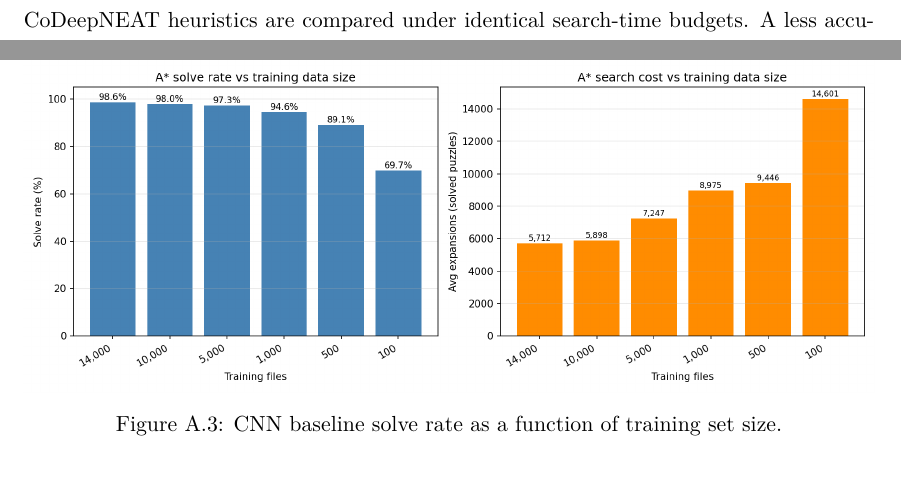
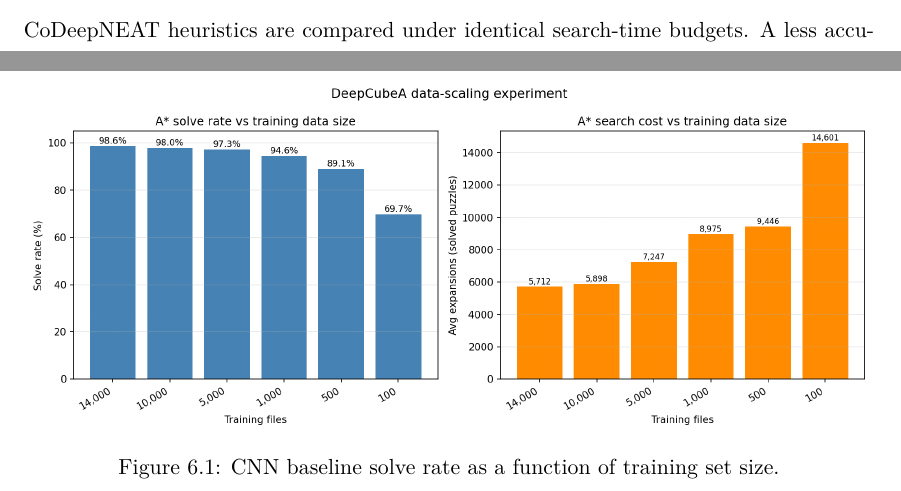
Before and after one commit to asd417/HonorsThesis, a LaTeX thesis (main.tex, which reads chapters/appendix.tex, chapters/results.tex): two parts of pages 42 and 48 of 66 before the commit and two parts of pages 42 and 43 of 67 after it, joined at a grey line, cut so that both start at the same text. Compiled offline with XeLaTeX; a missing font is replaced by an installed copy or a similar font.

Commit message:
moved figure

```diff
--- a/chapters/appendix.tex
+++ b/chapters/appendix.tex
@@ -14,13 +14,6 @@
     \includegraphics[width=1\textwidth]{cnn/training_curve}
     \caption{CNN baseline training curve: validation MAE over training epochs.}
     \label{fig:cnn_training}
-\end{figure}
-
-\begin{figure}[htbp]
-    \centering
-    \includegraphics[width=1\textwidth]{cnn/data_scaling_solve_rate}
-    \caption{CNN baseline solve rate as a function of training set size.}
-    \label{fig:cnn_scaling_solve}
 \end{figure}
 
 \begin{figure}[htbp]
--- a/chapters/results.tex
+++ b/chapters/results.tex
@@ -24,6 +24,13 @@ that. This plateau is the empirical justification for using a 14{,}000-level tra
 set rather than the full nine-million-level Boxoban corpus: the heuristic is not
 data-limited beyond a few thousand training examples, and additional levels yield
 diminishing returns at substantial BFS-solving cost.
+
+\begin{figure}[htbp]
+    \centering
+    \includegraphics[width=1\textwidth]{cnn/data_scaling_solve_rate}
+    \caption{CNN baseline solve rate as a function of training set size.}
+    \label{fig:cnn_scaling_solve}
+\end{figure}
 
 The 100{,}000 expansion budget is imposed deliberately so that the CNN, NEAT, and
 CoDeepNEAT heuristics are
```
